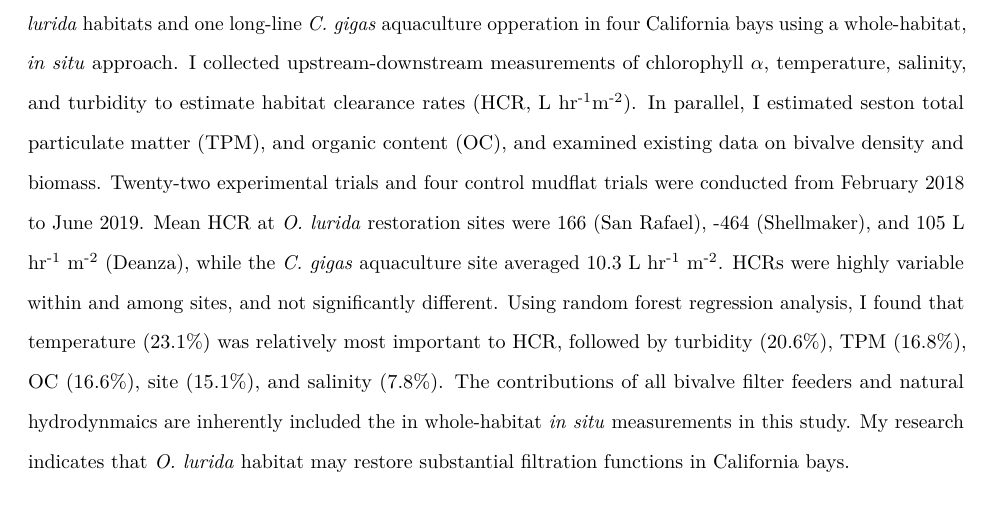
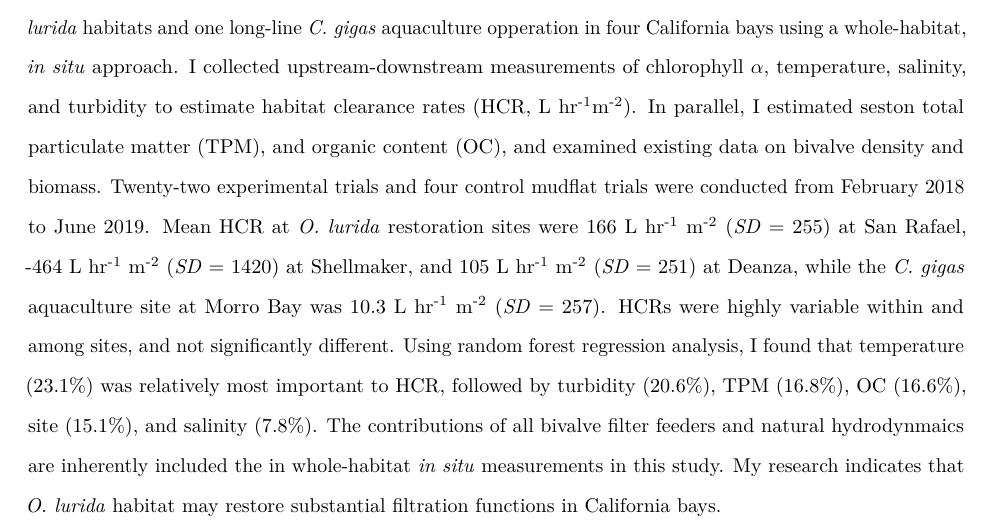
Before and after one commit to theamarks/Oyster-Insitu-Filtration, an R Markdown document (Thesis_Manuscript/Thesis_Abstract.Rmd): part of the page, cut so that both start at the same text, the shorter picture padded with empty space. Rendered offline with R 4.5, knitr and Pandoc, then LaTeX, with nearby package versions; a font, style sheet, LaTeX package, included part or bibliography that could not be used is replaced or left out.

Commit message:
Added standard deviation to HCR in abstract

```diff
--- a/Thesis_Manuscript/Thesis_Abstract.Rmd
+++ b/Thesis_Manuscript/Thesis_Abstract.Rmd
@@ -18,7 +18,7 @@ My project investigated the filtration contributions of three restored *O. lurid
 I collected upstream-downstream measurements of chlorophyll $\alpha$, temperature, salinity, and turbidity to estimate habitat clearance rates (HCR, L hr^-1^m^-2^).
 In parallel, I estimated seston total particulate matter (TPM), and organic content (OC), and examined existing data on bivalve density and biomass.
 Twenty-two experimental trials and four control mudflat trials were conducted from February 2018 to June 2019.
-Mean HCR at *O. lurida* restoration sites were 166 (San Rafael), -464 (Shellmaker), and 105 L hr^-1^ m^-2^ (Deanza), while the *C. gigas* aquaculture site averaged 10.3 L hr^-1^ m^-2^.
+Mean HCR at *O. lurida* restoration sites were 166 L hr^-1^ m^-2^ (*SD* = 255) at San Rafael, -464 L hr^-1^ m^-2^ (*SD* = 1420) at Shellmaker, and 105 L hr^-1^ m^-2^ (*SD* = 251) at Deanza, while the *C. gigas* aquaculture site at Morro Bay was 10.3 L hr^-1^ m^-2^ (*SD* = 257).
 HCRs were highly variable within and among sites, and not significantly different.
 Using random forest regression analysis, I found that temperature (23.1%) was relatively most important to HCR, followed by turbidity (20.6%), TPM (16.8%), OC (16.6%), site (15.1%), and salinity (7.8%).
 The contributions of all bivalve filter feeders and natural hydrodynmaics are inherently included the in whole-habitat *in situ* measurements in this study.
```
